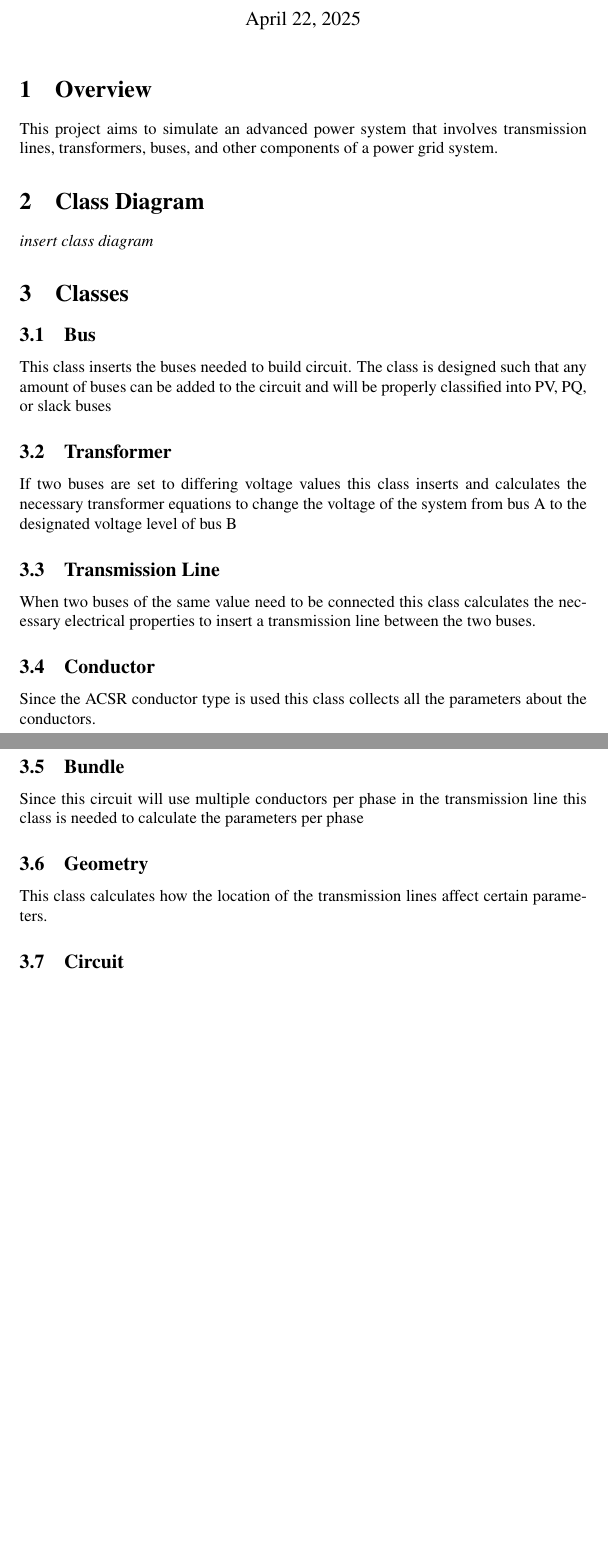
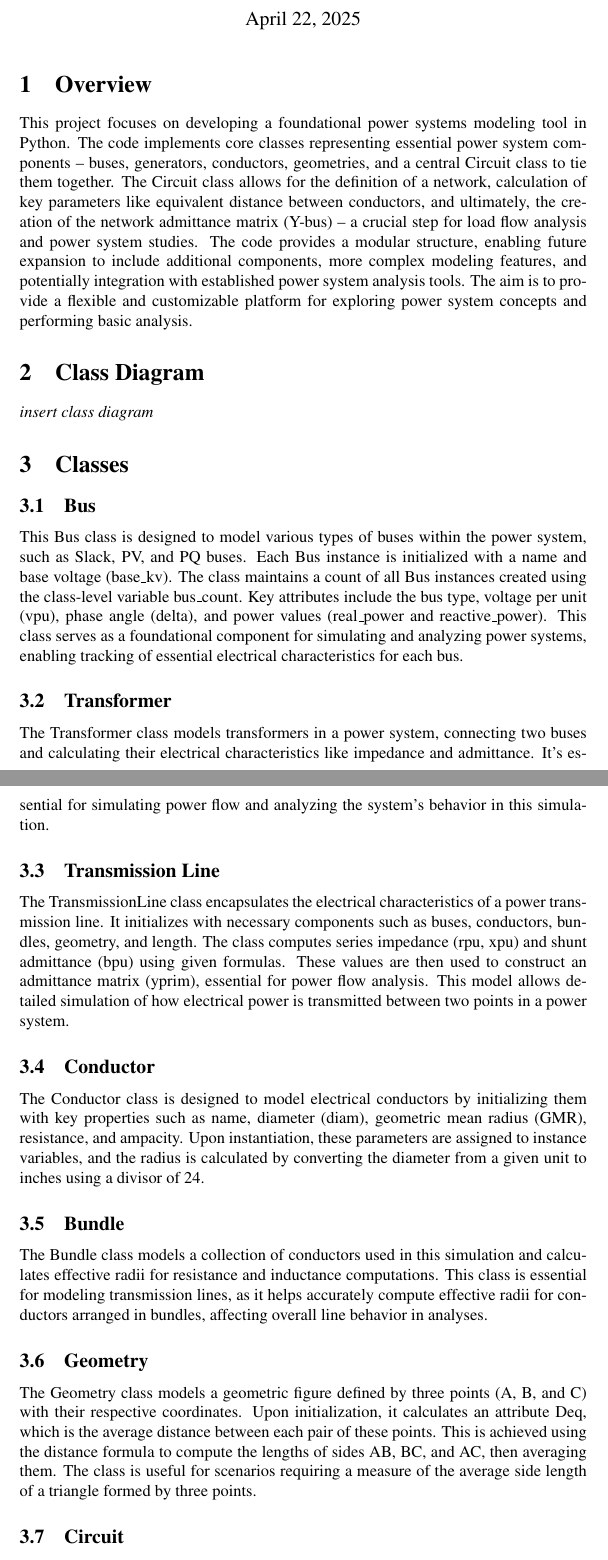
Before and after one commit to AJG184-Pitt/Project-3---GUI-Frontend, a LaTeX document (tex_docs/document.tex): two parts of pages 1 and 2 of 2 before the commit and two parts of pages 1 and 2 of 3 after it, joined at a grey line, cut so that both start at the same text, the shorter picture padded with empty space. Compiled offline with pdfLaTeX.

Commit message:
updated some documentation

```diff
--- a/tex_docs/document.tex
+++ b/tex_docs/document.tex
@@ -4,12 +4,13 @@
 \date{\today}
 
 \usepackage{times}
+\usepackage{tcolorbox}
 
 \begin{document}
 	\maketitle
 
 	\section{Overview}
-	This project aims to simulate an advanced power system that involves transmission lines, transformers, buses, and other components of a power grid system.
+	This project focuses on developing a foundational power systems modeling tool in Python. The code implements core classes representing essential power system components – buses, generators, conductors, geometries, and a central Circuit class to tie them together. The Circuit class allows for the definition of a network, calculation of key parameters like equivalent distance between conductors, and ultimately, the creation of the network admittance matrix (Y-bus) – a crucial step for load flow analysis and power system studies. The code provides a modular structure, enabling future expansion to include additional components, more complex modeling features, and potentially integration with established power system analysis tools. The aim is to provide a flexible and customizable platform for exploring power system concepts and performing basic analysis.
 
 	\section{Class Diagram}
 
@@ -18,22 +19,22 @@
 	\section{Classes}
 
 	\subsection{Bus}
-	This class inserts the buses needed to build circuit. The class is designed such that any amount of buses can be added to the circuit and will be properly classified into PV, PQ, or slack buses
+	This Bus class is designed to model various types of buses within the power system, such as Slack, PV, and PQ buses. Each Bus instance is initialized with a name and base voltage (base\_kv). The class maintains a count of all Bus instances created using the class-level variable bus\_count. Key attributes include the bus type, voltage per unit (vpu), phase angle (delta), and power values (real\_power and reactive\_power). This class serves as a foundational component for simulating and analyzing power systems, enabling tracking of essential electrical characteristics for each bus.
 
 	\subsection{Transformer}
-	If two buses are set to differing voltage values this class inserts and calculates the necessary transformer equations to change the voltage of the system from bus A to the designated voltage level of bus B
+	The Transformer class models transformers in a power system, connecting two buses and calculating their electrical characteristics like impedance and admittance. It's essential for simulating power flow and analyzing the system's behavior in this simulation.
 
 	\subsection{Transmission Line}
-	When two buses of the same value need to be connected this class calculates the necessary electrical properties to insert a transmission line between the two buses.
+	The TransmissionLine class encapsulates the electrical characteristics of a power transmission line. It initializes with necessary components such as buses, conductors, bundles, geometry, and length. The class computes series impedance (rpu, xpu) and shunt admittance (bpu) using given formulas. These values are then used to construct an admittance matrix (yprim), essential for power flow analysis. This model allows detailed simulation of how electrical power is transmitted between two points in a power system.
 
 	\subsection{Conductor}
-	Since the ACSR conductor type is used this class collects all the parameters about the conductors.
+	The Conductor class is designed to model electrical conductors by initializing them with key properties such as name, diameter (diam), geometric mean radius (GMR), resistance, and ampacity. Upon instantiation, these parameters are assigned to instance variables, and the radius is calculated by converting the diameter from a given unit to inches using a divisor of 24.
 
 	\subsection{Bundle}
-	Since this circuit will use multiple conductors per phase in the transmission line this class is needed to calculate the parameters per phase
+	The Bundle class models a collection of conductors used in this simulation and calculates effective radii for resistance and inductance computations. This class is essential for modeling transmission lines, as it helps accurately compute effective radii for conductors arranged in bundles, affecting overall line behavior in analyses.
 
 	\subsection{Geometry}
-	This class calculates how the location of the transmission lines affect certain parameters.
+	The Geometry class models a geometric figure defined by three points (A, B, and C) with their respective coordinates. Upon initialization, it calculates an attribute Deq, which is the average distance between each pair of these points. This is achieved using the distance formula to compute the lengths of sides AB, BC, and AC, then averaging them. The class is useful for scenarios requiring a measure of the average side length of a triangle formed by three points.
 
 	\subsection{Circuit}
 	This class acts as the main source of controlling the flow of power throughout the system. It calls other methods and utilizes them to create objects and insert values for power flow analysis.
```
Also changed, not shown: tex_docs/document.pdf, 3 other files.
